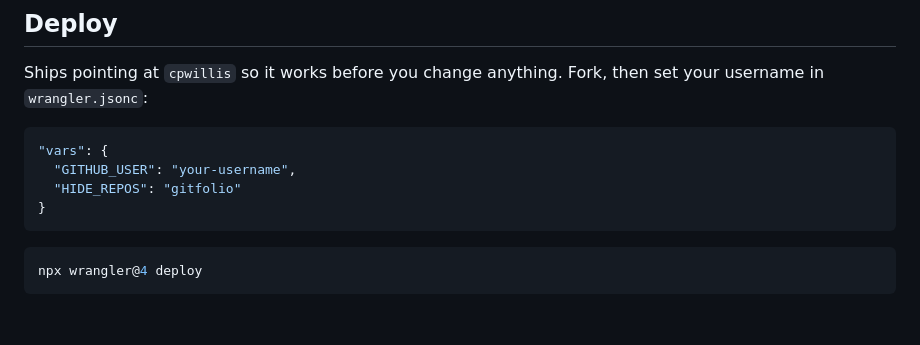
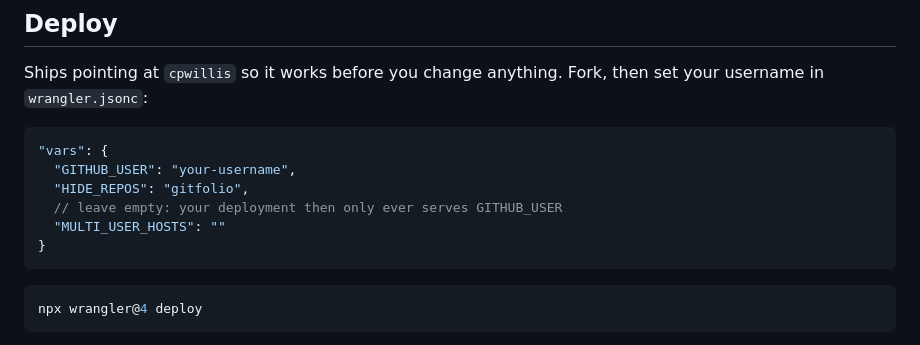
Before and after one commit to cpwillis/gitfolio, a Markdown page: README.md, the part around the change. Drawn GitHub-style; blank space fills up the shorter version.

Commit message:
document the multi-user host list in the deploy steps

````diff
--- a/README.md
+++ b/README.md
@@ -14,7 +14,9 @@ in `wrangler.jsonc`:
 ```jsonc
 "vars": {
   "GITHUB_USER": "your-username",
-  "HIDE_REPOS": "gitfolio"
+  "HIDE_REPOS": "gitfolio",
+  // leave empty: your deployment then only ever serves GITHUB_USER
+  "MULTI_USER_HOSTS": ""
 }
 ```
 
````
